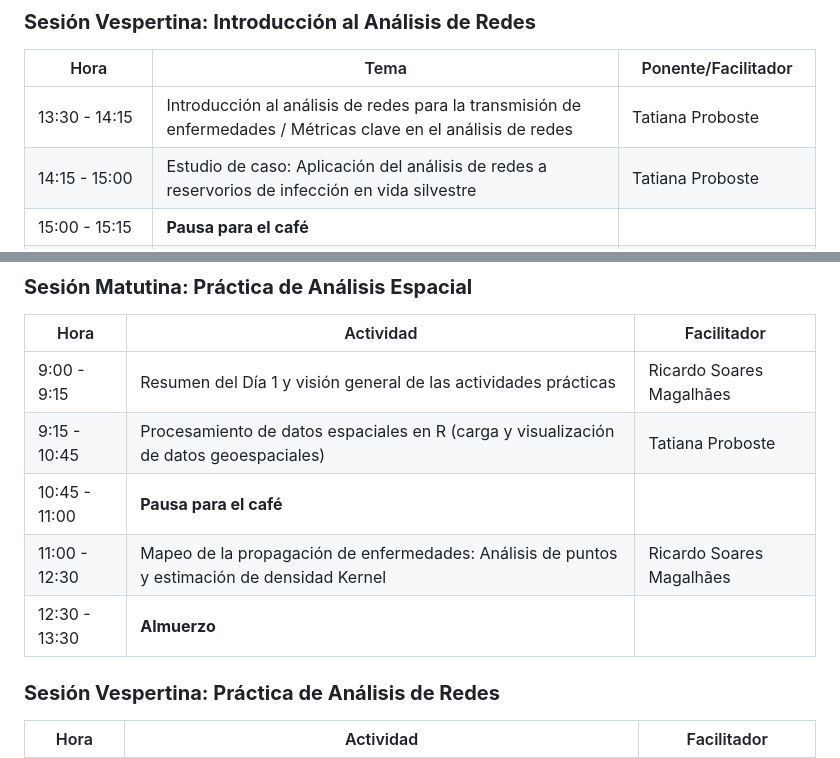
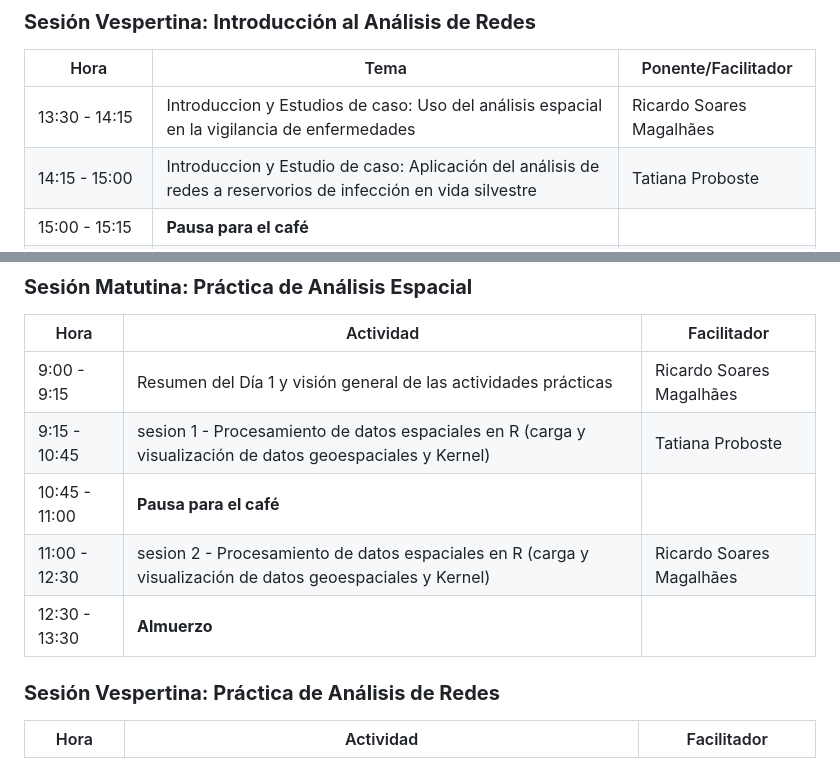
Before and after one commit to Tatianaproboste/Spatial-and-Network-Analysis-Workshop, a Markdown page: README.md, 2 parts joined by grey strips. Rendered like a GitHub page.

```diff
--- a/README.md
+++ b/README.md
@@ -29,8 +29,8 @@
 ### **Sesión Vespertina: Introducción al Análisis de Redes**
 | Hora  | Tema | Ponente/Facilitador |
 |-----------|------------------------------|----------------------|
-| 13:30 - 14:15  | Introducción al análisis de redes para la transmisión de enfermedades / Métricas clave en el análisis de redes | Tatiana Proboste |
-| 14:15 - 15:00  | Estudio de caso: Aplicación del análisis de redes a reservorios de infección en vida silvestre | Tatiana Proboste |
+| 13:30 - 14:15  | Introduccion y Estudios de caso: Uso del análisis espacial en la vigilancia de enfermedades | Ricardo Soares Magalhães |
+| 14:15 - 15:00  | Introduccion y Estudio de caso: Aplicación del análisis de redes a reservorios de infección en vida silvestre | Tatiana Proboste |
 | 15:00 - 15:15  | **Pausa para el café** |  |
 | 15:15 - 16:00  | Estudio de caso: Aplicaciones del análisis de redes en la vigilancia y epidemiología de la influenza en el Sudeste Asiático y China | Ricardo Soares Magalhães |
 | 16:00 - 16:45  | Preguntas y debate abierto: Desafíos en la implementación de estas técnicas en Chile | Discusión grupal |
@@ -47,10 +47,10 @@
 | Hora  | Actividad | Facilitador |
 |-----------|------------------------------|----------------------|
 | 9:00 - 9:15  | Resumen del Día 1 y visión general de las actividades prácticas | Ricardo Soares Magalhães |
-| 9:15 - 10:45  | Procesamiento de datos espaciales en R (carga y visualización de datos geoespaciales) | Tatiana Proboste |
-| 10:45 - 11:00  | **Pausa para el café** |  |
-| 11:00 - 12:30  | Mapeo de la propagación de enfermedades: Análisis de puntos y estimación de densidad Kernel | Ricardo Soares Magalhães |
-| 12:30 - 13:30  | **Almuerzo** |  |
+| 9:15 - 10:45  | sesion 1 - Procesamiento de datos espaciales en R (carga y visualización de datos geoespaciales y Kernel) | Tatiana Proboste | Ricardo
+| 10:45 - 11:00  | **Pausa para el café** |
+| 11:00 - 12:30  | sesion 2 -  Procesamiento de datos espaciales en R (carga y visualización de datos geoespaciales y Kernel)  | Ricardo Soares Magalhães | Tatiana
+| 12:30 - 13:30  | **Almuerzo** |
 
 ### **Sesión Vespertina: Práctica de Análisis de Redes**
 | Hora  | Actividad | Facilitador |
```
